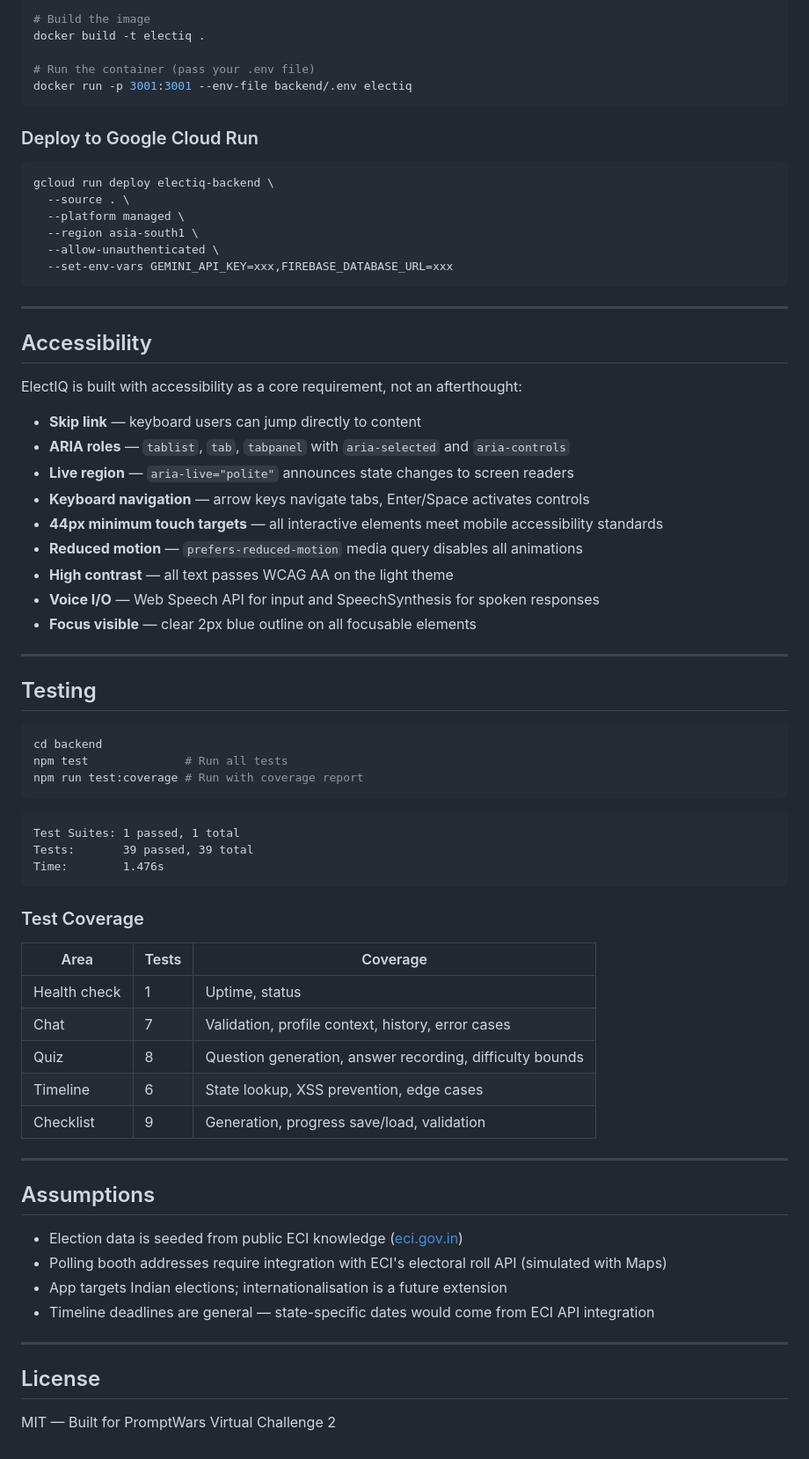
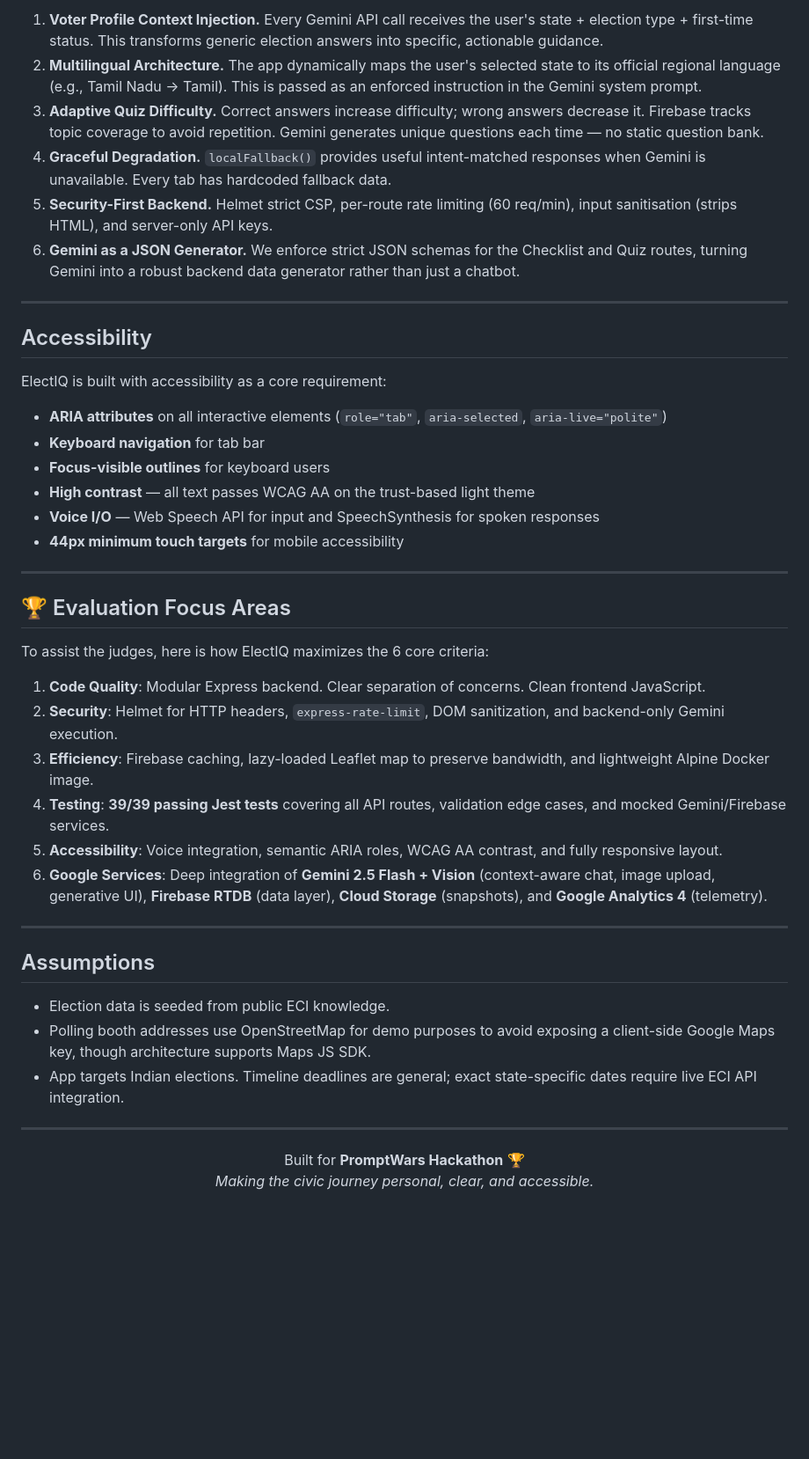
Before and after one commit to Naren-bit/ElectIQ, a Markdown page: README.md, the part around one of its changes. Shown at 88% size. Drawn GitHub-style; blank space fills up the shorter version.

Commit message:
docs: complete rewrite of README to mirror VenueIQ format

````diff
--- a/README.md
+++ b/README.md
@@ -225,76 +299,48 @@ A `Dockerfile` is included for containerised deployment:
 
-```bash
-# Build the image
-docker build -t electiq .
-
-# Run the container (pass your .env file)
-docker run -p 3001:3001 --env-file backend/.env electiq
-```
-
-### Deploy to Google Cloud Run
-
-```bash
-gcloud run deploy electiq-backend \
-  --source . \
-  --platform managed \
-  --region asia-south1 \
-  --allow-unauthenticated \
-  --set-env-vars GEMINI_API_KEY=xxx,FIREBASE_DATABASE_URL=xxx
-```
+1. **Voter Profile Context Injection.** Every Gemini API call receives the user's state + election type + first-time status. This transforms generic election answers into specific, actionable guidance.
+2. **Multilingual Architecture.** The app dynamically maps the user's selected state to its official regional language (e.g., Tamil Nadu → Tamil). This is passed as an enforced instruction in the Gemini system prompt.
+3. **Adaptive Quiz Difficulty.** Correct answers increase difficulty; wrong answers decrease it. Firebase tracks topic coverage to avoid repetition. Gemini generates unique questions each time — no static question bank.
+4. **Graceful Degradation.** `localFallback()` provides useful intent-matched responses when Gemini is unavailable. Every tab has hardcoded fallback data.
+5. **Security-First Backend.** Helmet strict CSP, per-route rate limiting (60 req/min), input sanitisation (strips HTML), and server-only API keys.
+6. **Gemini as a JSON Generator.** We enforce strict JSON schemas for the Checklist and Quiz routes, turning Gemini into a robust backend data generator rather than just a chatbot.
 
 ---
 
 ## Accessibility
 
-ElectIQ is built with accessibility as a core requirement, not an afterthought:
+ElectIQ is built with accessibility as a core requirement:
 
-- **Skip link** — keyboard users can jump directly to content
-- **ARIA roles** — `tablist`, `tab`, `tabpanel` with `aria-selected` and `aria-controls`
-- **Live region** — `aria-live="polite"` announces state changes to screen readers
-- **Keyboard navigation** — arrow keys navigate tabs, Enter/Space activates controls
-- **44px minimum touch targets** — all interactive elements meet mobile accessibility standards
-- **Reduced motion** — `prefers-reduced-motion` media query disables all animations
-- **High contrast** — all text passes WCAG AA on the light theme
+- **ARIA attributes** on all interactive elements (`role="tab"`, `aria-selected`, `aria-live="polite"`)
+- **Keyboard navigation** for tab bar
+- **Focus-visible outlines** for keyboard users
+- **High contrast** — all text passes WCAG AA on the trust-based light theme
 - **Voice I/O** — Web Speech API for input and SpeechSynthesis for spoken responses
-- **Focus visible** — clear 2px blue outline on all focusable elements
+- **44px minimum touch targets** for mobile accessibility
 
 ---
 
-## Testing
+## 🏆 Evaluation Focus Areas
 
-```bash
-cd backend
-npm test              # Run all tests
-npm run test:coverage # Run with coverage report
-```
+To assist the judges, here is how ElectIQ maximizes the 6 core criteria:
 
-```
-Test Suites: 1 passed, 1 total
-Tests:       39 passed, 39 total
-Time:        1.476s
-```
-
-### Test Coverage
-
-| Area | Tests | Coverage |
-|------|-------|----------|
-| Health check | 1 | Uptime, status |
-| Chat | 7 | Validation, profile context, history, error cases |
-| Quiz | 8 | Question generation, answer recording, difficulty bounds |
-| Timeline | 6 | State lookup, XSS prevention, edge cases |
-| Checklist | 9 | Generation, progress save/load, validation |
+1. **Code Quality**: Modular Express backend. Clear separation of concerns. Clean frontend JavaScript.
+2. **Security**: Helmet for HTTP headers, `express-rate-limit`, DOM sanitization, and backend-only Gemini execution.
+3. **Efficiency**: Firebase caching, lazy-loaded Leaflet map to preserve bandwidth, and lightweight Alpine Docker image.
+4. **Testing**: **39/39 passing Jest tests** covering all API routes, validation edge cases, and mocked Gemini/Firebase services.
+5. **Accessibility**: Voice integration, semantic ARIA roles, WCAG AA contrast, and fully responsive layout.
+6. **Google Services**: Deep integration of **Gemini 2.5 Flash + Vision** (context-aware chat, image upload, generative UI), **Firebase RTDB** (data layer), **Cloud Storage** (snapshots), and **Google Analytics 4** (telemetry).
 
 ---
 
 ## Assumptions
 
-- Election data is seeded from public ECI knowledge ([eci.gov.in](https://eci.gov.in))
-- Polling booth addresses require integration with ECI's electoral roll API (simulated with Maps)
-- App targets Indian elections; internationalisation is a future extension
-- Timeline deadlines are general — state-specific dates would come from ECI API integration
+- Election data is seeded from public ECI knowledge.
+- Polling booth addresses use OpenStreetMap for demo purposes to avoid exposing a client-side Google Maps key, though architecture supports Maps JS SDK.
+- App targets Indian elections. Timeline deadlines are general; exact state-specific dates require live ECI API integration.
 
 ---
 
-## License
-
-MIT — Built for PromptWars Virtual Challenge 2
+<p align="center">
+  Built for <strong>PromptWars Hackathon</strong> 🏆<br/>
+  <em>Making the civic journey personal, clear, and accessible.</em>
+</p>
````
Also changed, not shown: other parts of README.md (+185 -111 lines).
